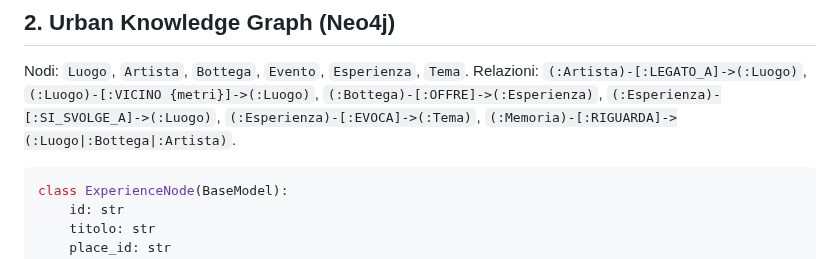
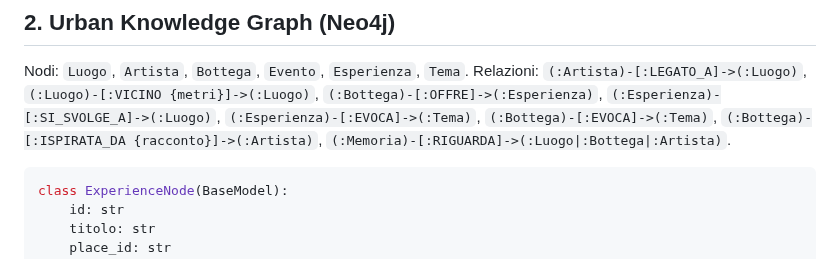
Before and after one commit to ssurli/lucca-soul-engine, a Markdown page: docs/DATA_CONTRACTS.md, the part around the change. Rendered like a GitHub page.

Commit message:
Wave 2: doc — tassonomia grafo con EVOCA Bottega->Tema e ISPIRATA_DA
Allinea docs/DATA_CONTRACTS.md sezione 2 alle relazioni semantiche introdotte
nel fix topologia (nessun tipo Pydantic impattato).

Co-Authored-By: Claude Fable 5 <noreply@anthropic.com>
Claude-Session: https://claude.ai/code/session_01MmRpkaRZAPCX9cfxN3VHVk

````diff
--- a/docs/DATA_CONTRACTS.md
+++ b/docs/DATA_CONTRACTS.md
@@ -50,7 +50,9 @@ class VisitorContext(BaseModel):
 Nodi: `Luogo`, `Artista`, `Bottega`, `Evento`, `Esperienza`, `Tema`.
 Relazioni: `(:Artista)-[:LEGATO_A]->(:Luogo)`, `(:Luogo)-[:VICINO {metri}]->(:Luogo)`,
 `(:Bottega)-[:OFFRE]->(:Esperienza)`, `(:Esperienza)-[:SI_SVOLGE_A]->(:Luogo)`,
-`(:Esperienza)-[:EVOCA]->(:Tema)`, `(:Memoria)-[:RIGUARDA]->(:Luogo|:Bottega|:Artista)`.
+`(:Esperienza)-[:EVOCA]->(:Tema)`, `(:Bottega)-[:EVOCA]->(:Tema)`,
+`(:Bottega)-[:ISPIRATA_DA {racconto}]->(:Artista)`,
+`(:Memoria)-[:RIGUARDA]->(:Luogo|:Bottega|:Artista)`.
 
 ```python
 class ExperienceNode(BaseModel):
````
